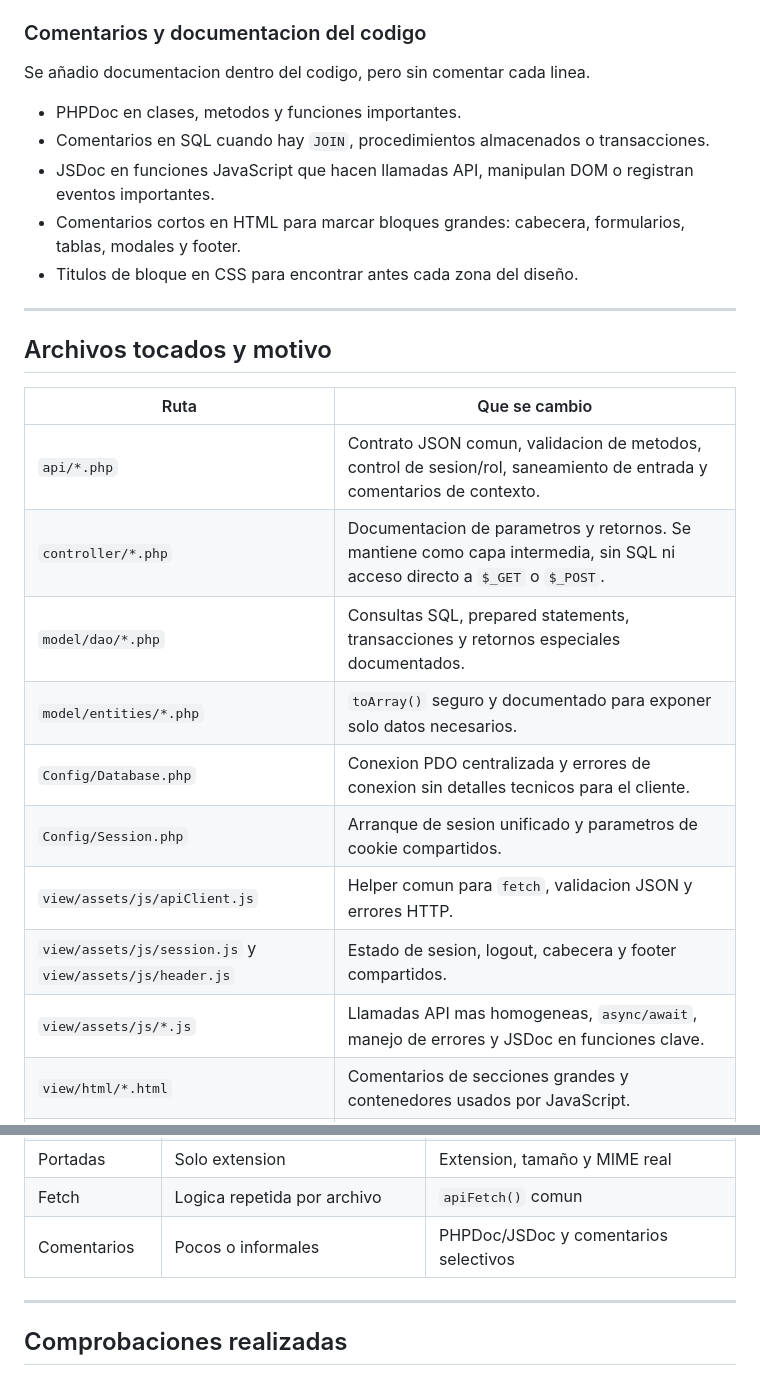
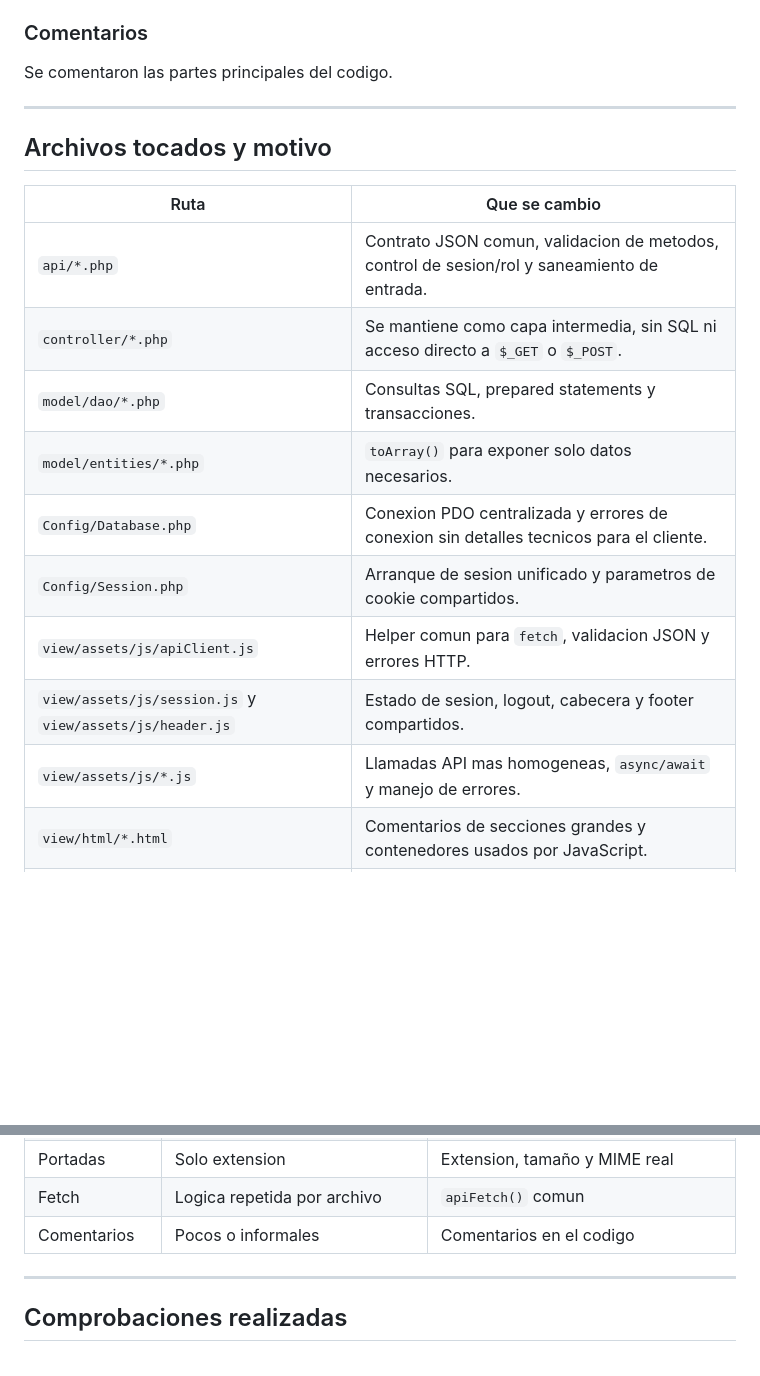
Before and after one commit to Ander719/Reto_Libreria, a Markdown page: README.md, 2 parts joined by grey strips. Rendered like a GitHub page; blank space fills up the shorter version.

Commit message:
docs: simplify README comment descriptions

```diff
--- a/README.md
+++ b/README.md
@@ -98,15 +98,9 @@ La idea es que la API no tenga SQL, que el DAO no sepa nada de HTTP y que las en
 - Los logs muestran la respuesta completa, no fragmentos sueltos.
 - Las redirecciones por bloqueo usan `window.location.replace()`.
 
-### Comentarios y documentacion del codigo
+### Comentarios
 
-Se añadio documentacion dentro del codigo, pero sin comentar cada linea.
-
-- PHPDoc en clases, metodos y funciones importantes.
-- Comentarios en SQL cuando hay `JOIN`, procedimientos almacenados o transacciones.
-- JSDoc en funciones JavaScript que hacen llamadas API, manipulan DOM o registran eventos importantes.
-- Comentarios cortos en HTML para marcar bloques grandes: cabecera, formularios, tablas, modales y footer.
-- Titulos de bloque en CSS para encontrar antes cada zona del diseño.
+Se comentaron las partes principales del codigo.
 
 ---
 
@@ -114,15 +108,15 @@ Se añadio documentacion dentro del codigo, pero sin comentar cada linea.
 
 | Ruta | Que se cambio |
 |------|---------------|
-| `api/*.php` | Contrato JSON comun, validacion de metodos, control de sesion/rol, saneamiento de entrada y comentarios de contexto. |
-| `controller/*.php` | Documentacion de parametros y retornos. Se mantiene como capa intermedia, sin SQL ni acceso directo a `$_GET` o `$_POST`. |
-| `model/dao/*.php` | Consultas SQL, prepared statements, transacciones y retornos especiales documentados. |
-| `model/entities/*.php` | `toArray()` seguro y documentado para exponer solo datos necesarios. |
+| `api/*.php` | Contrato JSON comun, validacion de metodos, control de sesion/rol y saneamiento de entrada. |
+| `controller/*.php` | Se mantiene como capa intermedia, sin SQL ni acceso directo a `$_GET` o `$_POST`. |
+| `model/dao/*.php` | Consultas SQL, prepared statements y transacciones. |
+| `model/entities/*.php` | `toArray()` para exponer solo datos necesarios. |
 | `Config/Database.php` | Conexion PDO centralizada y errores de conexion sin detalles tecnicos para el cliente. |
 | `Config/Session.php` | Arranque de sesion unificado y parametros de cookie compartidos. |
 | `view/assets/js/apiClient.js` | Helper comun para `fetch`, validacion JSON y errores HTTP. |
 | `view/assets/js/session.js` y `view/assets/js/header.js` | Estado de sesion, logout, cabecera y footer compartidos. |
-| `view/assets/js/*.js` | Llamadas API mas homogeneas, `async/await`, manejo de errores y JSDoc en funciones clave. |
+| `view/assets/js/*.js` | Llamadas API mas homogeneas, `async/await` y manejo de errores. |
 | `view/html/*.html` | Comentarios de secciones grandes y contenedores usados por JavaScript. |
 | `view/assets/css/*.css` | Bloques de estilos mejor marcados para mantenimiento. |
 | `SQL/CRUD_ADT.sql` | Comentarios en procedimientos con agregaciones y `JOIN`. |
@@ -144,7 +138,7 @@ Se añadio documentacion dentro del codigo, pero sin comentar cada linea.
 | Password | Podia filtrarse el hash | `toArray()` no expone `pswd` |
 | Portadas | Solo extension | Extension, tamaño y MIME real |
 | Fetch | Logica repetida por archivo | `apiFetch()` comun |
-| Comentarios | Pocos o informales | PHPDoc/JSDoc y comentarios selectivos |
+| Comentarios | Pocos o informales | Comentarios en el codigo |
 
 ---
 
```
